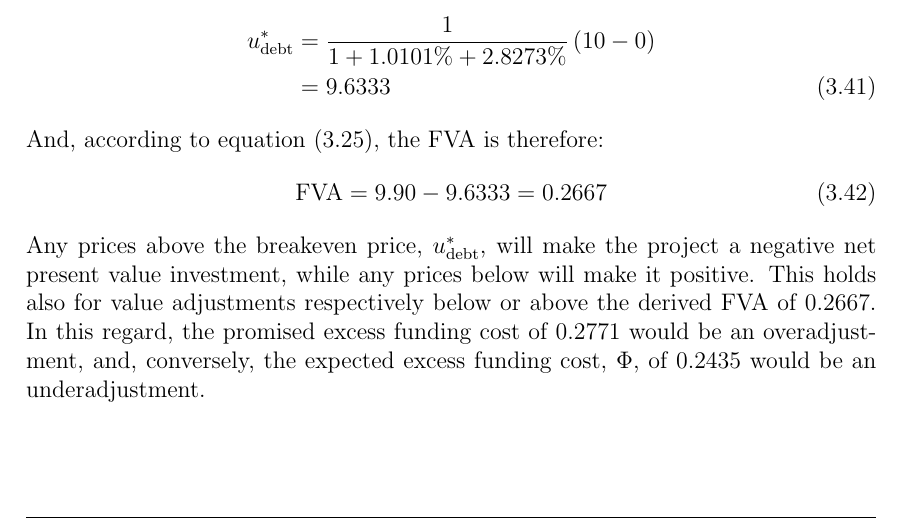
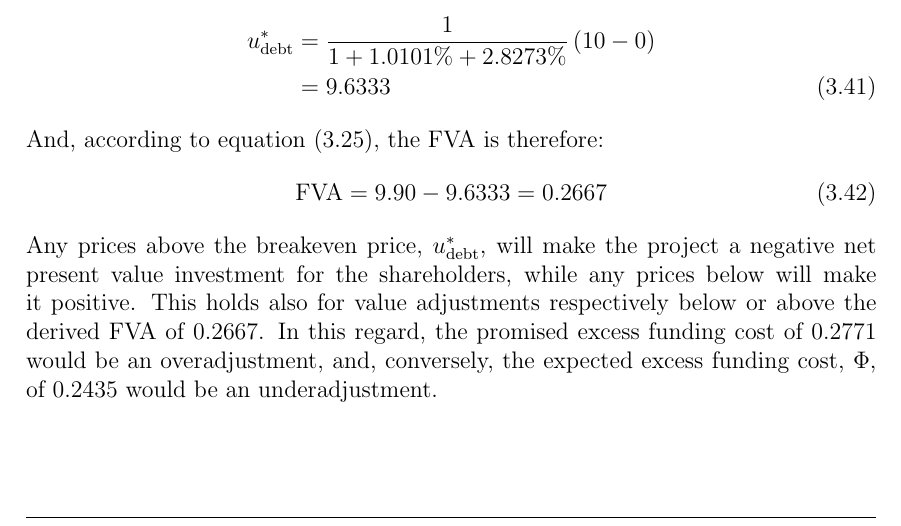
Before and after one commit to sebastianbaltser/master-thesis, a LaTeX thesis (thesis/main.tex, which reads thesis/content/body-matter/single-period-model/examples/risk-free-project/funding-by-debt-issuance.tex): part of page 25 of 34, cut so that both start at the same text. Compiled offline with pdfLaTeX.

Commit message:
Add clarification
Co-authored-by: SebastianAgergaard <53473607+SebastianAgergaard@users.noreply.github.com>

```diff
--- a/thesis/content/body-matter/single-period-model/examples/risk-free-project/funding-by-debt-issuance.tex
+++ b/thesis/content/body-matter/single-period-model/examples/risk-free-project/funding-by-debt-issuance.tex
@@ -198,7 +198,7 @@
                     0.2667
             \end{equation}
         Any prices above the breakeven price, $u^{\ast}_{\text{debt}}$,
-        will make the project a negative net present value investment, while any prices below will make it positive.
+        will make the project a negative net present value investment for the shareholders, while any prices below will make it positive.
         This holds also for value adjustments respectively below or above the derived \FVA/ of $0.2667$.
         In this regard, the promised excess funding cost of $0.2771$ would be an overadjustment,
         and, conversely, the expected excess funding cost, $\Phi$, of $0.2435$ would be an underadjustment.
```
